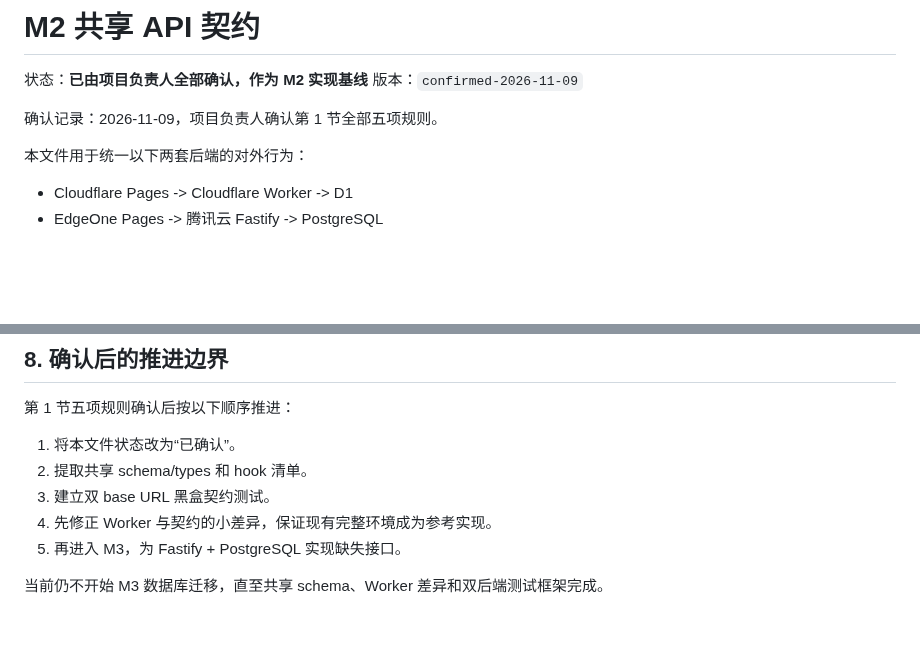
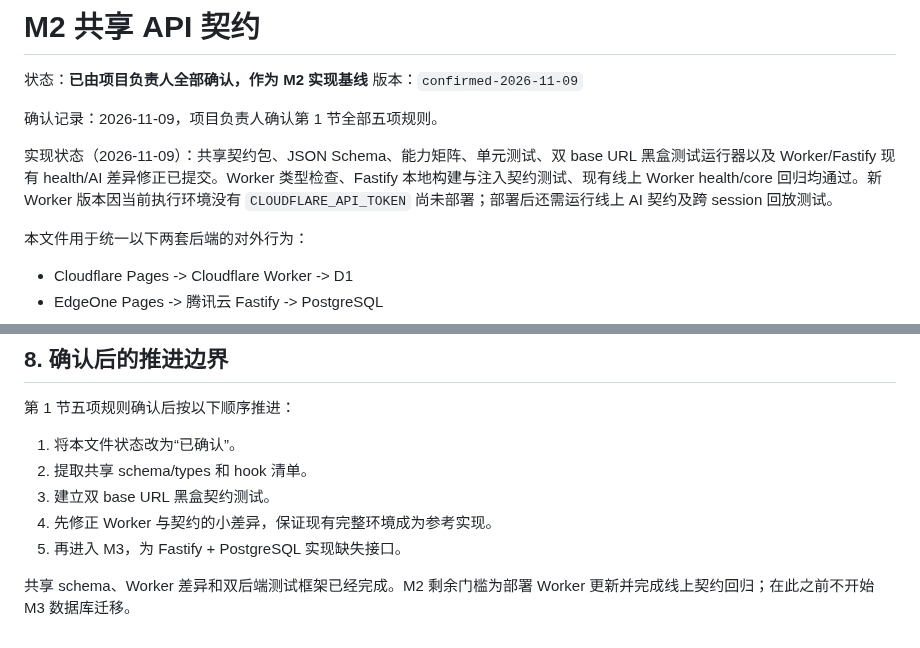
Before and after one commit to Vigorouscrap/Resilience_training_programme_cloudflare, a Markdown page: docs/M2_SHARED_API_CONTRACT.md, 2 parts joined by grey strips. Rendered like a GitHub page; blank space fills up the shorter version.

```diff
--- a/docs/M2_SHARED_API_CONTRACT.md
+++ b/docs/M2_SHARED_API_CONTRACT.md
@@ -4,6 +4,8 @@
 版本：`confirmed-2026-11-09`
 
 确认记录：2026-11-09，项目负责人确认第 1 节全部五项规则。
+
+实现状态（2026-11-09）：共享契约包、JSON Schema、能力矩阵、单元测试、双 base URL 黑盒测试运行器以及 Worker/Fastify 现有 health/AI 差异修正已提交。Worker 类型检查、Fastify 本地构建与注入契约测试、现有线上 Worker health/core 回归均通过。新 Worker 版本因当前执行环境没有 `CLOUDFLARE_API_TOKEN` 尚未部署；部署后还需运行线上 AI 契约及跨 session 回放测试。
 
 本文件用于统一以下两套后端的对外行为：
 
@@ -558,4 +560,4 @@ PostgreSQL 不需要与 D1 使用相同主键值，也不进行跨库同步。
 4. 先修正 Worker 与契约的小差异，保证现有完整环境成为参考实现。
 5. 再进入 M3，为 Fastify + PostgreSQL 实现缺失接口。
 
-当前仍不开始 M3 数据库迁移，直至共享 schema、Worker 差异和双后端测试框架完成。
+共享 schema、Worker 差异和双后端测试框架已经完成。M2 剩余门槛为部署 Worker 更新并完成线上契约回归；在此之前不开始 M3 数据库迁移。
```
Also changed, not shown: docs/IMPLEMENTATION_ROADMAP_CLOUDFLARE.md (+2 -1 lines).
